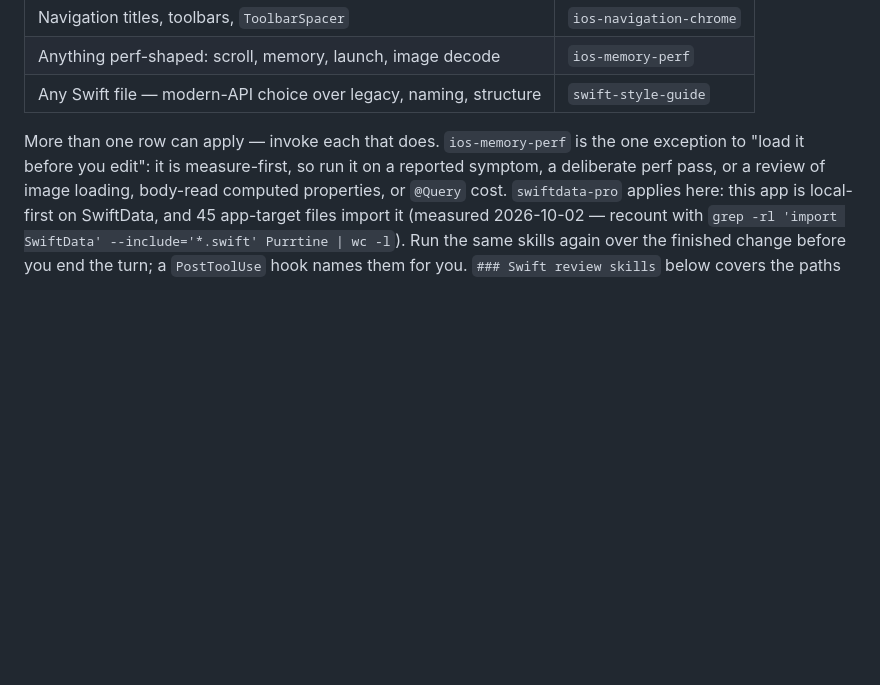
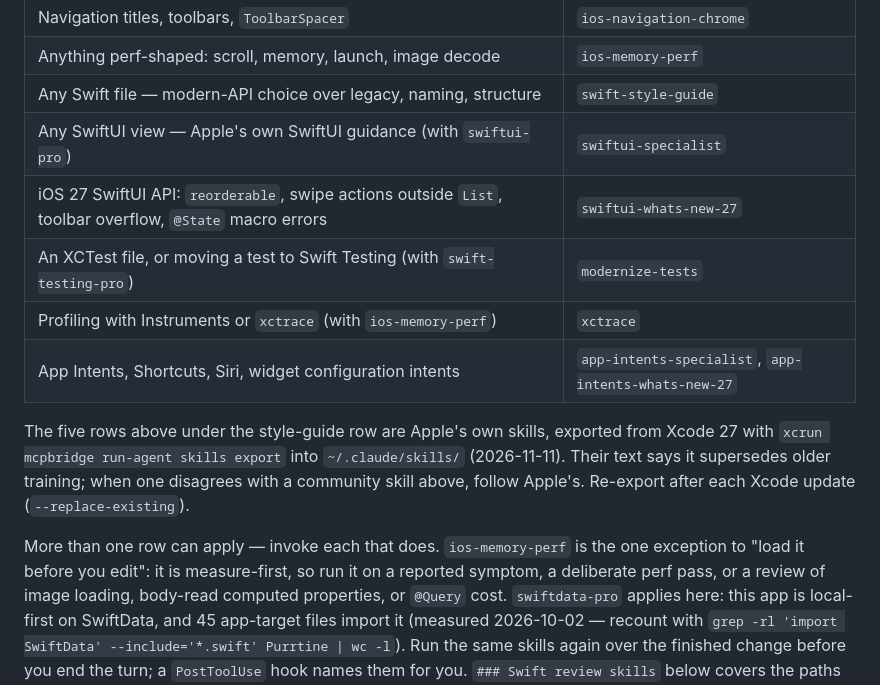
Before and after one commit to bckizildemir/Purrtine, a Markdown page: CLAUDE.md, the part around the change. GitHub-like rendering; blank space fills up the shorter version.

Commit message:
docs(agents): same Apple skill rows in CLAUDE.md (AGENTS.md is its copy)
Claude-Session: https://claude.ai/code/session_01LetMoQcfT11iPmCMitx3oZ

```diff
--- a/CLAUDE.md
+++ b/CLAUDE.md
@@ -23,6 +23,16 @@ too: a small change to a `body` or an `async` call is where these skills catch t
 | Navigation titles, toolbars, `ToolbarSpacer`                        | `ios-navigation-chrome` |
 | Anything perf-shaped: scroll, memory, launch, image decode          | `ios-memory-perf`       |
 | Any Swift file — modern-API choice over legacy, naming, structure   | `swift-style-guide`     |
+| Any SwiftUI view — Apple's own SwiftUI guidance (with `swiftui-pro`) | `swiftui-specialist`    |
+| iOS 27 SwiftUI API: `reorderable`, swipe actions outside `List`, toolbar overflow, `@State` macro errors | `swiftui-whats-new-27`  |
+| An XCTest file, or moving a test to Swift Testing (with `swift-testing-pro`) | `modernize-tests`       |
+| Profiling with Instruments or `xctrace` (with `ios-memory-perf`)    | `xctrace`               |
+| App Intents, Shortcuts, Siri, widget configuration intents          | `app-intents-specialist`, `app-intents-whats-new-27` |
+
+The five rows above under the style-guide row are Apple's own skills, exported from Xcode 27 with
+`xcrun mcpbridge run-agent skills export` into `~/.claude/skills/` (2026-11-11). Their text says it supersedes
+older training; when one disagrees with a community skill above, follow Apple's. Re-export after each Xcode update
+(`--replace-existing`).
 
 More than one row can apply — invoke each that does. `ios-memory-perf` is the one exception to
 "load it before you edit": it is measure-first, so run it on a reported symptom, a deliberate perf
```
